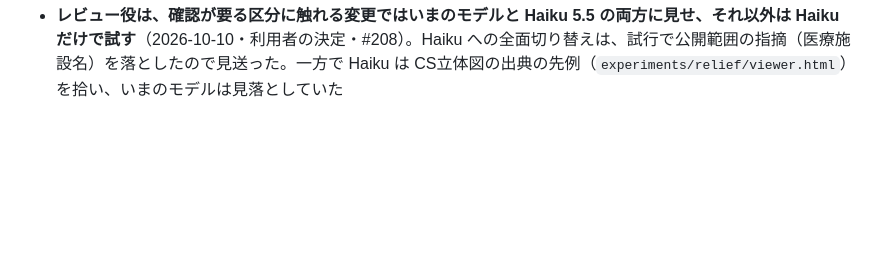
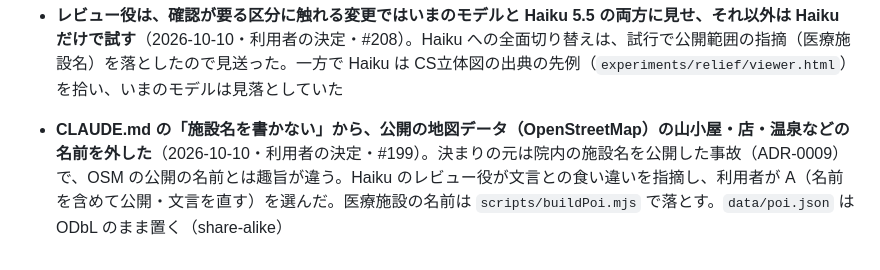
Before and after one commit to dfcfr909-bit/foehn, a Markdown page: docs/decisions.md, the part around the change. GitHub-like rendering; blank space fills up the shorter version.

Commit message:
docs: 「施設名を書かない」から公開の地図データ（OSM）の名前を外す（#199・利用者の決定） (#213)
Claude-Session: https://claude.ai/code/session_012cCcD1NtsVHjKaDfGs31AX

Co-authored-by: Claude <noreply@anthropic.com>

```diff
--- a/docs/decisions.md
+++ b/docs/decisions.md
@@ -1238,3 +1238,4 @@ v4.100.0 で `tileReachable`（no-cors で取り直して「届いたか」を
 - **地図の出典表記を円柱の下の細い帯にし、🏠・🏥の「グラフと同じ位置」は iPhone でだけ保つ**（v4.162.0 / 2026-10-08・利用者の指定と了承）。横向きの実機で右下の出典の箱が煩かった。円柱の下に流れで置くと円柱が帯の分（約17px）上がるので、A（ずれを受け入れる）を選んだうえで「円柱の器を削って同じ位置を保てるか」を試した。器を 52→46px に削り、帯を円柱の下の余白に重ねた（`--mb-pad: max(9px＋safe-area, 帯の高さ＋3px)`）。結果：**iPhone（ホームバーの safe-area 34px）では一致、余白の無い端末（PC 等）では帯の高さまで（1行で約7px・2行で約17px）上がる**。★★★の検査は safe-area 34px で一致・0px で帯の高さまで、に分けた。⚠ 出典が3行になると最後の行がホームバーの線にかかるおそれ（推定・実機未確認）。出典は切り詰めない（利用条件）
 - **CS立体図（栃木県）を入れた**（v4.165.0 / 2026-10-10・#112・利用者の決定）。全国版（長野県林業総合センター）は CC BY の版と元データ（Esri ジャパン ArcGIS Geo Suite 地形）の条件を問い合わせ中なので、利用条件を確かめた県版から始めた。栃木県の規約（PDF 本文を Actions で読んだ）は CC BY 4.0 互換・商用可・出典と加工の旨を書く。透過・重ね方を変えて見せるので「加工して作成」まで書く（安全側）。配信は県内だけで、県外は群馬の北（尾瀬・片品）が z12 以上で 403、福島側と茨城側（筑西）は透明の 200（Actions run 38028779731・38029192811）。県を囲む長方形を `bounds` に付けても、長方形の中の県外（日光白根・尾瀬の群馬側など、山行で見る場所）で 403 が出るので、`watchTileStatus` に `partialCoverage`（このレイヤーだけの旗）を足し、一部欠けを失敗にしない。⚠ `mayBeEmpty` は1枚も取れないときだけ効くので代わりにならない。⚠ bounds の値は記憶による県の外接矩形を少し広げたもので、データ範囲図（PDF）とは突き合わせていない。出典の年の書き方と「栃木県が作成したものではありません」は `experiments/relief/viewer.html` の先例に合わせた（Haiku のレビューの指摘・#208）。上の 2026-10-06 の行の「利用条件を確かめてから」は、この確認（規約 PDF の本文）で済んだ
 - **レビュー役は、確認が要る区分に触れる変更ではいまのモデルと Haiku 5.5 の両方に見せ、それ以外は Haiku だけで試す**（2026-10-10・利用者の決定・#208）。Haiku への全面切り替えは、試行で公開範囲の指摘（医療施設名）を落としたので見送った。一方で Haiku は CS立体図の出典の先例（`experiments/relief/viewer.html`）を拾い、いまのモデルは見落としていた
+- **CLAUDE.md の「施設名を書かない」から、公開の地図データ（OpenStreetMap）の山小屋・店・温泉などの名前を外した**（2026-10-10・利用者の決定・#199）。決まりの元は院内の施設名を公開した事故（ADR-0009）で、OSM の公開の名前とは趣旨が違う。Haiku のレビュー役が文言との食い違いを指摘し、利用者が A（名前を含めて公開・文言を直す）を選んだ。医療施設の名前は `scripts/buildPoi.mjs` で落とす。`data/poi.json` は ODbL のまま置く（share-alike）
```
Also changed, not shown: CLAUDE.md (+3 -1 lines), docs/workflow.md (+1 -1 lines).
